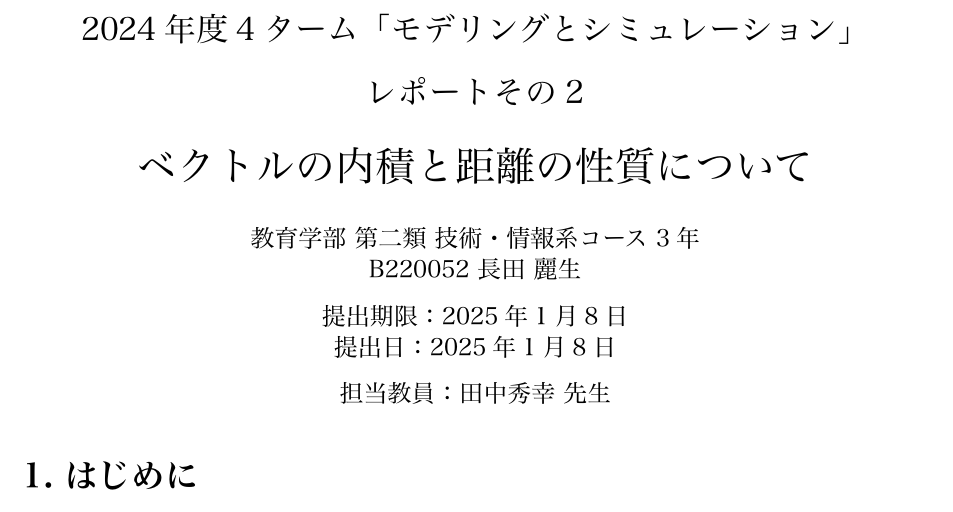
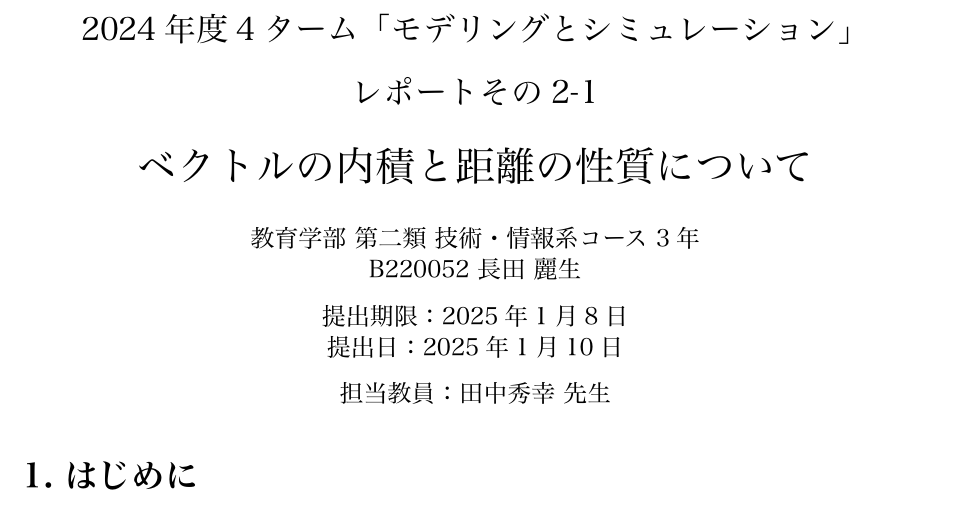
Before and after one commit to swawa-yu/2024t4-modeling-and-simulation, a Typst document (paper2/paper2.typ): part of page 1 of 18, cut so that both start at the same text. The pictures show the PDF file paper2/paper2.pdf that the author committed with the source.

Commit message:
レポート2のタイトルをレポート2-1に修正

```diff
--- a/paper2/paper2.typ
+++ b/paper2/paper2.typ
@@ -2,7 +2,7 @@
 #import "@preview/cetz:0.3.1"
 
 #show: paper.with(
-  paper-num: "2",
+  paper-num: "2-1",
   title: "ベクトルの内積と距離の性質について",
   date-due: "2025年1月8日",
 )
```
Also changed, not shown: paper2/paper2.pdf, paper2/paper2.typ (2 more changed lines).
